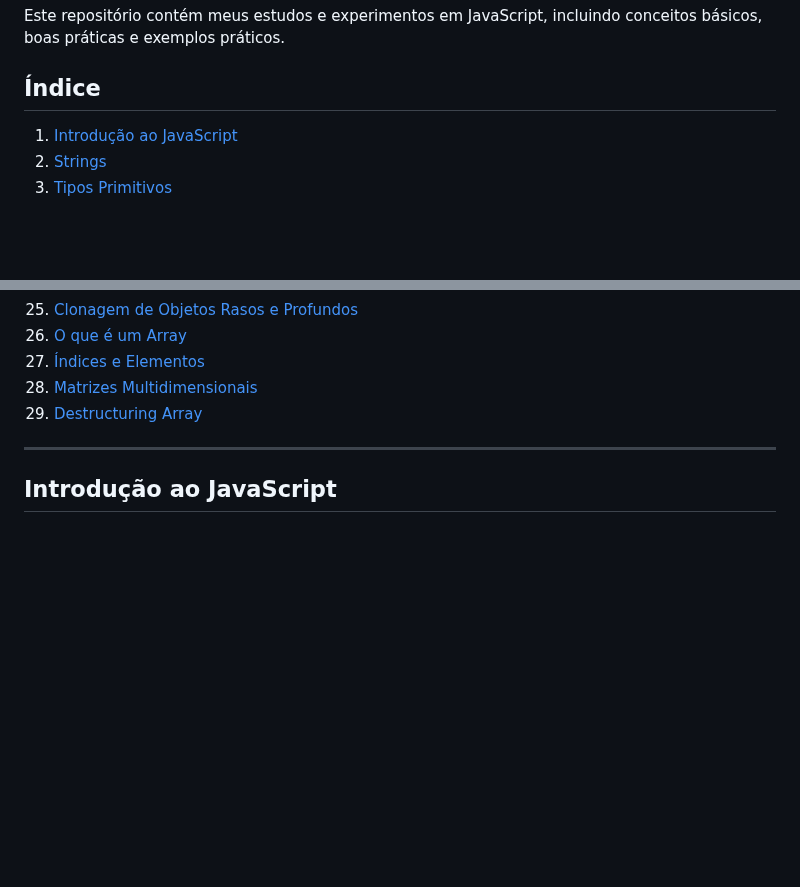
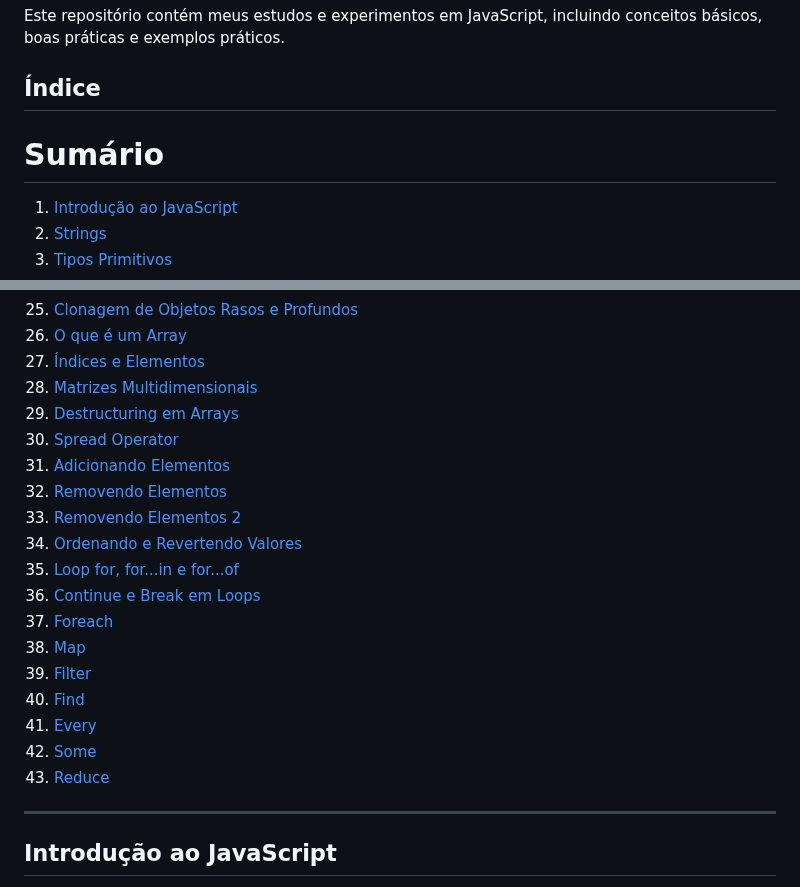
Before and after one commit to SergioS0ares/Aprendizado-javascript, a Markdown page: README.md, 2 parts joined by grey strips. Rendered like a GitHub page; blank space fills up the shorter version.

```diff
--- a/README.md
+++ b/README.md
@@ -3,6 +3,9 @@
 Este repositório contém meus estudos e experimentos em JavaScript, incluindo conceitos básicos, boas práticas e exemplos práticos.
 
 ## Índice
+
+
+# Sumário
 
 1. [Introdução ao JavaScript](#introdução-ao-javascript)
 2. [Strings](#strings)
@@ -32,8 +35,21 @@ Este repositório contém meus estudos e experimentos em JavaScript, incluindo c
 26. [O que é um Array](#o-que-é-um-array)
 27. [Índices e Elementos](#índices-e-elementos)
 28. [Matrizes Multidimensionais](#matrizes-multidimensionais)
-29. [Destructuring Array](#destructuring-array)
-
+29. [Destructuring em Arrays](#destructuring-em-arrays)
+30. [Spread Operator](#spread-operator)
+31. [Adicionando Elementos](#adicionando-elementos)
+32. [Removendo Elementos](#removendo-elementos)
+33. [Removendo Elementos 2](#removendo-elementos-2)
+34. [Ordenando e Revertendo Valores](#ordenando-e-revertendo-valores)
+35. [Loop for, for...in e for...of](#loop-for-forin-e-forof)
+36. [Continue e Break em Loops](#continue-e-break-em-loops)
+37. [Foreach](#foreach)
+38. [Map](#map)
+39. [Filter](#filter)
+40. [Find](#find)
+41. [Every](#every)
+42. [Some](#some)
+43. [Reduce](#reduce)
 
 ---
 
```
Also changed, not shown: other parts of README.md (+2 -2 lines).
